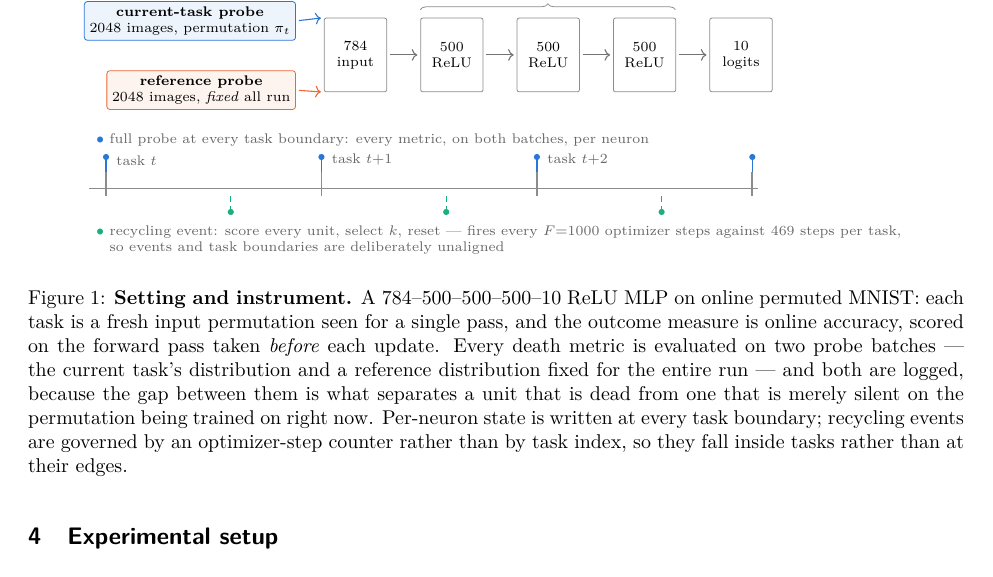
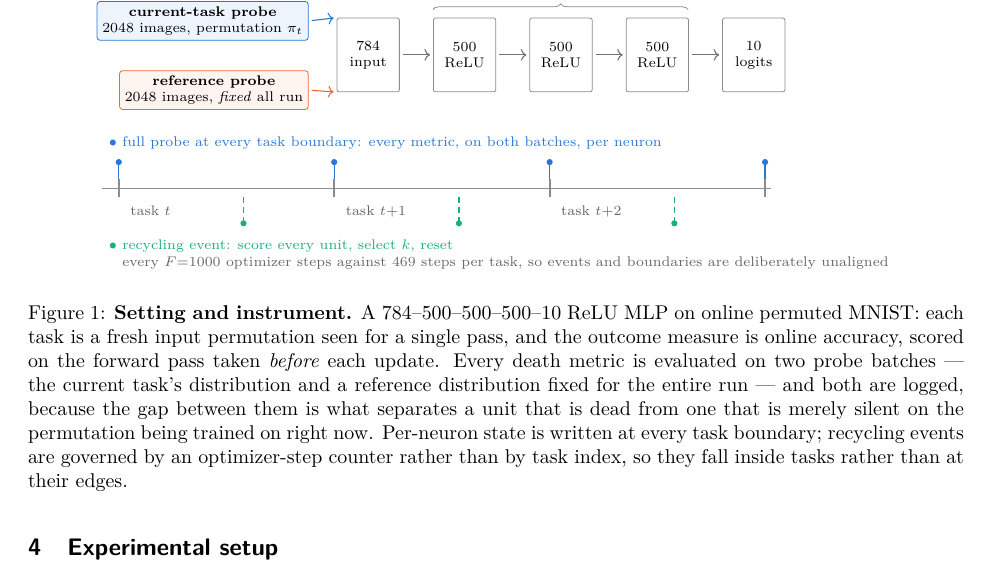
Before and after one commit to mavroul1s/neron-death, a LaTeX paper (paper/main.tex, which reads paper/tex/fig_arch.tex): part of page 5 of 24, cut so that both start at the same text. Compiled offline with pdfLaTeX.

```diff
--- a/paper/tex/fig_arch.tex
+++ b/paper/tex/fig_arch.tex
@@ -45,29 +45,28 @@
 \def\ty{-2.35}
 \draw[black!45, line width=0.6pt] (-4.7,\ty) -- (7.1,\ty);
 \foreach \x/\lab in {-4.4/{task $t$}, -0.6/{task $t{+}1$}, 3.2/{task $t{+}2$}}{
-  \draw[black!45, line width=0.9pt] (\x,\ty-0.14) -- (\x,\ty+0.28);
-  \node[sub, anchor=south west] at (\x+0.06,\ty+0.28) {\lab};
+  \draw[black!45, line width=0.9pt] (\x,\ty-0.16) -- (\x,\ty+0.16);
+  \node[sub, anchor=north west] at (\x+0.08,\ty-0.18) {\lab};
 }
-\draw[black!45, line width=0.9pt] (7.0,\ty-0.14) -- (7.0,\ty+0.28);
+\draw[black!45, line width=0.9pt] (7.0,\ty-0.16) -- (7.0,\ty+0.16);
 
+% probe read-outs sit above the axis, recycling events below it
 \foreach \x in {-4.4, -0.6, 3.2, 7.0}{
-  \draw[cCur, line width=0.7pt] (\x,\ty+0.28) -- (\x,\ty+0.55);
-  \node[circle, fill=cCur, inner sep=1.1pt] at (\x,\ty+0.55) {};
+  \draw[cCur, line width=0.7pt] (\x,\ty+0.16) -- (\x,\ty+0.46);
+  \node[circle, fill=cCur, inner sep=1.1pt] at (\x,\ty+0.46) {};
 }
 \foreach \x in {-2.2, 1.6, 5.4}{
-  \draw[cEv, line width=0.7pt, densely dashed] (\x,\ty-0.14) -- (\x,\ty-0.42);
-  \node[circle, fill=cEv, inner sep=1.1pt] at (\x,\ty-0.42) {};
+  \draw[cEv, line width=0.7pt, densely dashed] (\x,\ty-0.16) -- (\x,\ty-0.62);
+  \node[circle, fill=cEv, inner sep=1.1pt] at (\x,\ty-0.62) {};
 }
-\node[sub, anchor=west] at (-4.7,\ty+0.85)
-  {\textcolor{cCur}{$\bullet$}~full probe at every task boundary: every metric,
-   on both batches, per neuron};
-\node[sub, anchor=west] at (-4.7,\ty-0.78)
-  {\textcolor{cEv}{$\bullet$}~recycling event: score every unit, select $k$,
-   reset --- fires every $F{=}1000$ optimizer steps against $469$ steps per
-   task,};
-\node[sub, anchor=west] at (-4.7,\ty-1.06)
-  {\phantom{\textcolor{cEv}{$\bullet$}~}so events and task boundaries are
-   deliberately unaligned};
+\node[sub, anchor=west, text=cCur] at (-4.7,\ty+0.80)
+  {$\bullet$~full probe at every task boundary: every metric, on both batches,
+   per neuron};
+\node[sub, anchor=west, text=cEv] at (-4.7,\ty-1.02)
+  {$\bullet$~recycling event: score every unit, select $k$, reset};
+\node[sub, anchor=west] at (-4.7,\ty-1.32)
+  {\phantom{$\bullet$~}every $F{=}1000$ optimizer steps against $469$ steps per
+   task, so events and boundaries are deliberately unaligned};
 
 \end{tikzpicture}
 \caption{\textbf{Setting and instrument.} A $784$--$500$--$500$--$500$--$10$
```
Also changed, not shown: paper/tex/fig_arms.tex (+2 -2 lines), 11 other files.
